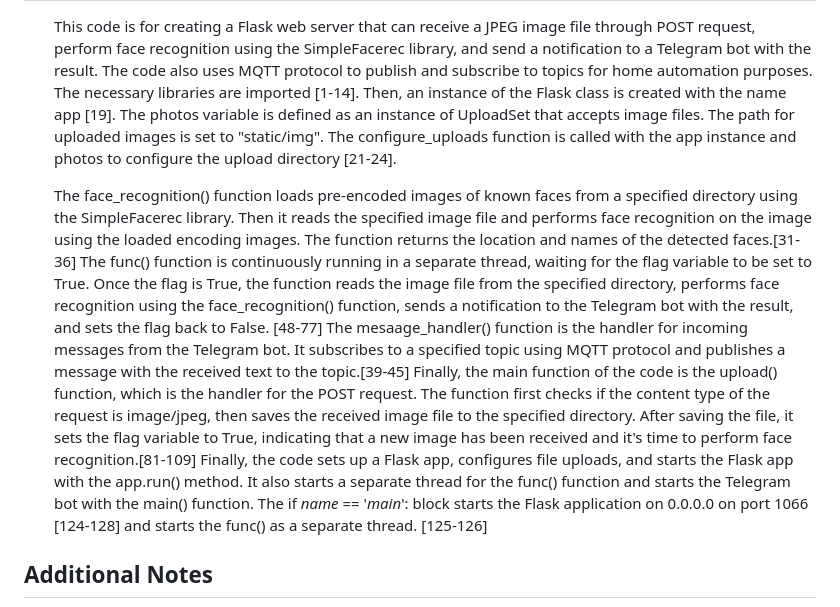
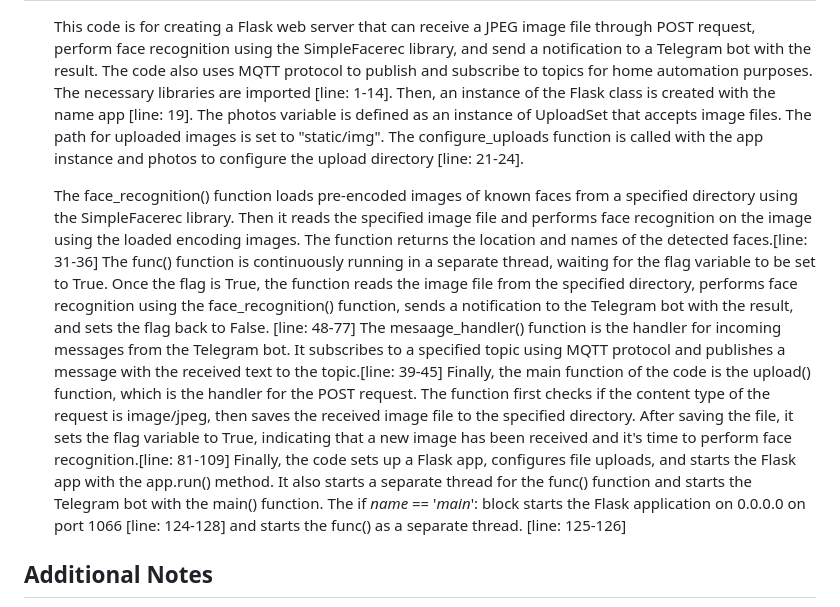
Before and after one commit to rohanhar16/Flask-Server-for-Door-Security-System, a Markdown page: README.md, the part around the change. GitHub-like rendering.

```diff
--- a/README.md
+++ b/README.md
@@ -79,14 +79,14 @@ ArduCam OV2640 Module requires CS, MOSI, MISO, SCLK pins for SPI connection, and
 <h2>Code Explaination</h2>
 <ol>
 <p>This code is for creating a Flask web server that can receive a JPEG image file through POST request, perform face recognition using the SimpleFacerec library, and send a notification to a Telegram bot with the result. The code also uses MQTT protocol to publish and subscribe to topics for home automation purposes.
-The necessary libraries are imported [1-14]. Then, an instance of the Flask class is created with the name app [19]. The photos variable is defined as an instance of UploadSet that accepts image files. The path for uploaded images is set to "static/img". The configure_uploads function is called with the app instance and photos to configure the upload directory [21-24].
+The necessary libraries are imported [line: 1-14]. Then, an instance of the Flask class is created with the name app [line: 19]. The photos variable is defined as an instance of UploadSet that accepts image files. The path for uploaded images is set to "static/img". The configure_uploads function is called with the app instance and photos to configure the upload directory [line: 21-24].
 
-The face_recognition() function loads pre-encoded images of known faces from a specified directory using the SimpleFacerec library. Then it reads the specified image file and performs face recognition on the image using the loaded encoding images. The function returns the location and names of the detected faces.[31-36]
-The func() function is continuously running in a separate thread, waiting for the flag variable to be set to True. Once the flag is True, the function reads the image file from the specified directory, performs face recognition using the face_recognition() function, sends a notification to the Telegram bot with the result, and sets the flag back to False. [48-77]
-The mesaage_handler() function is the handler for incoming messages from the Telegram bot. It subscribes to a specified topic using MQTT protocol and publishes a message with the received text to the topic.[39-45]
-Finally, the main function of the code is the upload() function, which is the handler for the POST request. The function first checks if the content type of the request is image/jpeg, then saves the received image file to the specified directory. After saving the file, it sets the flag variable to True, indicating that a new image has been received and it's time to perform face recognition.[81-109]
+The face_recognition() function loads pre-encoded images of known faces from a specified directory using the SimpleFacerec library. Then it reads the specified image file and performs face recognition on the image using the loaded encoding images. The function returns the location and names of the detected faces.[line: 31-36]
+The func() function is continuously running in a separate thread, waiting for the flag variable to be set to True. Once the flag is True, the function reads the image file from the specified directory, performs face recognition using the face_recognition() function, sends a notification to the Telegram bot with the result, and sets the flag back to False. [line: 48-77]
+The mesaage_handler() function is the handler for incoming messages from the Telegram bot. It subscribes to a specified topic using MQTT protocol and publishes a message with the received text to the topic.[line: 39-45]
+Finally, the main function of the code is the upload() function, which is the handler for the POST request. The function first checks if the content type of the request is image/jpeg, then saves the received image file to the specified directory. After saving the file, it sets the flag variable to True, indicating that a new image has been received and it's time to perform face recognition.[line: 81-109]
 Finally, the code sets up a Flask app, configures file uploads, and starts the Flask app with the app.run() method. It also starts a separate thread for the func() function and starts the Telegram bot with the main() function.
-The if _name_ == '_main_': block starts the Flask application on 0.0.0.0 on port 1066 [124-128] and starts the func() as a separate thread. [125-126]</p>
+The if _name_ == '_main_': block starts the Flask application on 0.0.0.0 on port 1066 [line: 124-128] and starts the func() as a separate thread. [line: 125-126]</p>
 </ol>
 
 <h2>Additional Notes</h2>
```
